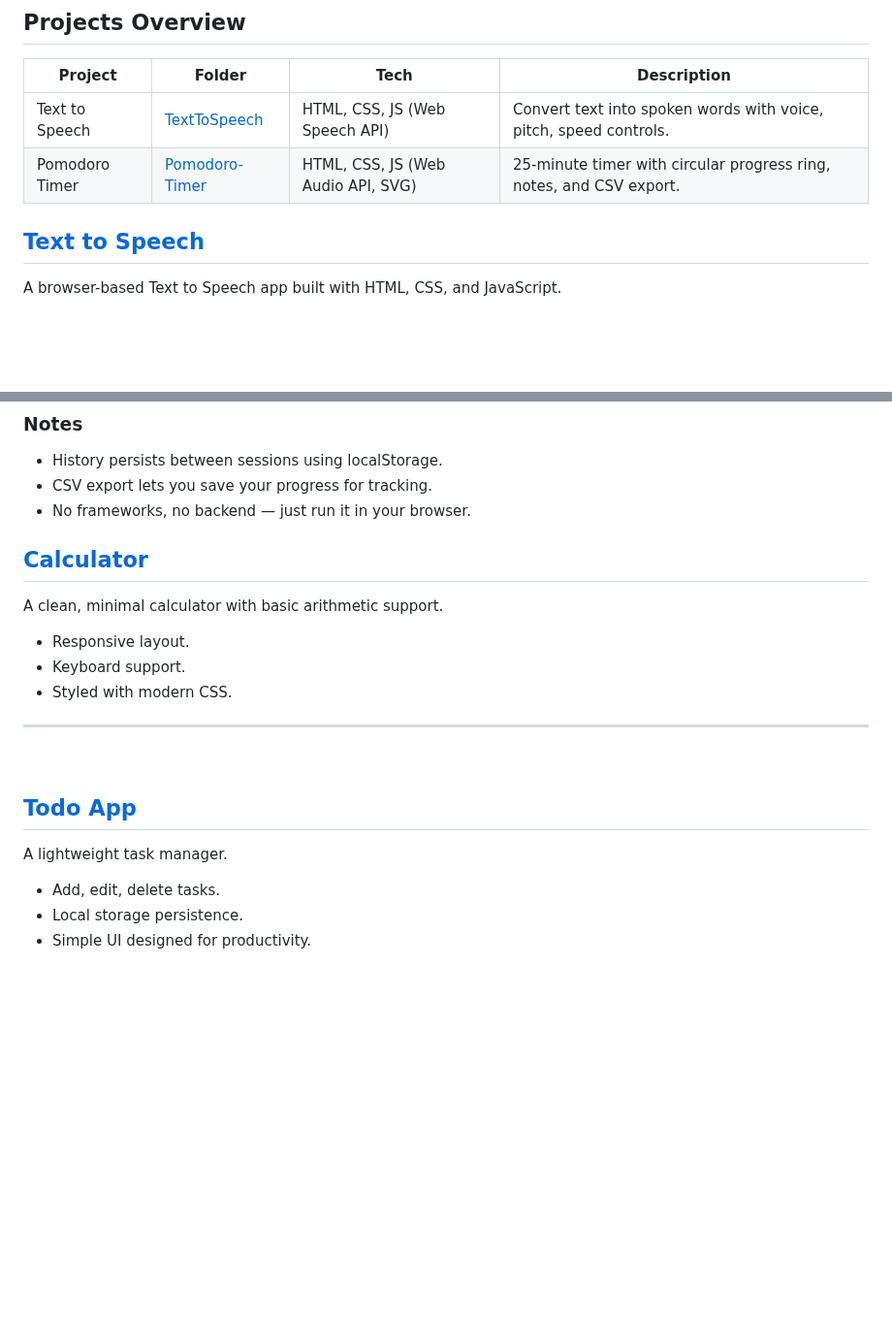
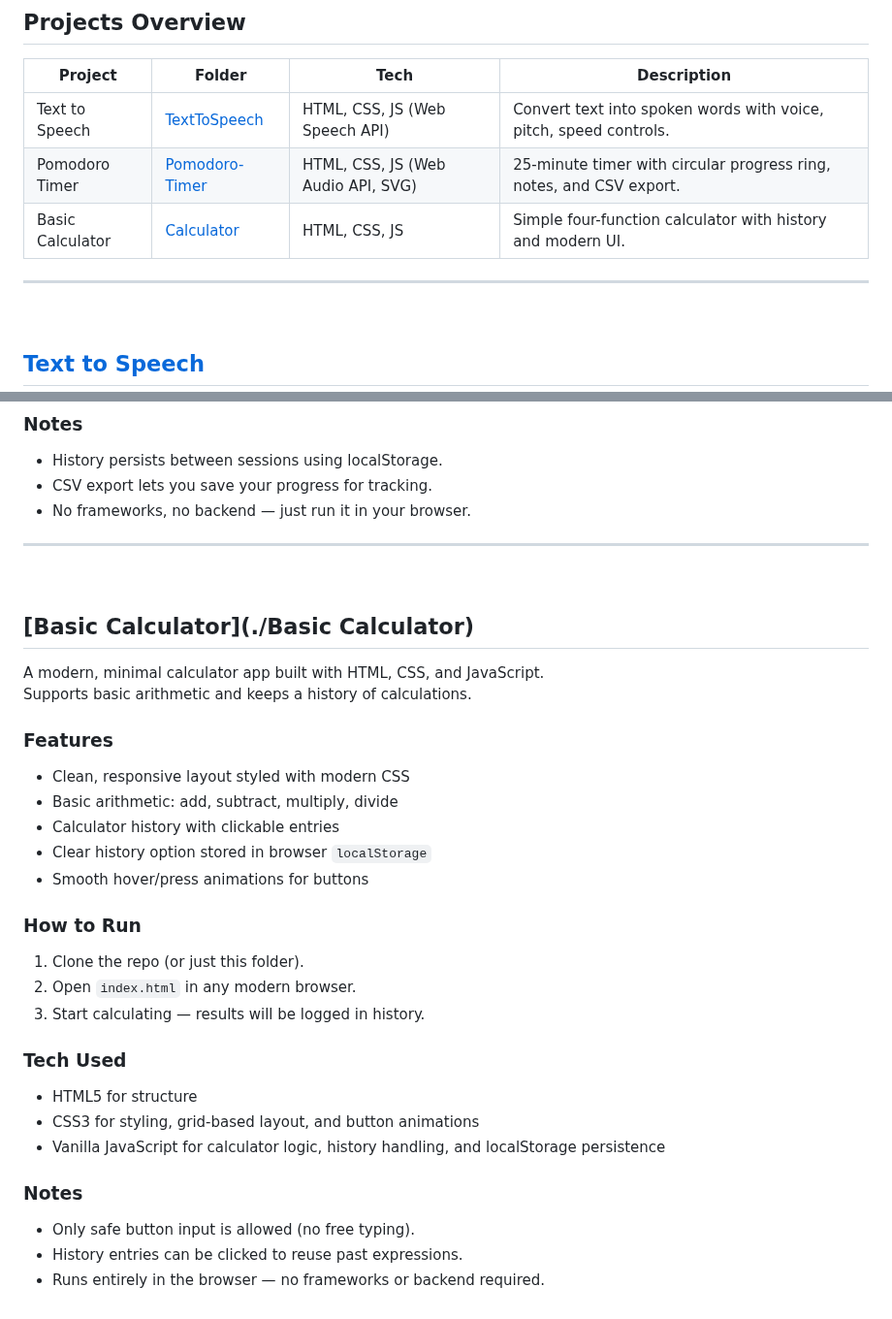
Before and after one commit to ginesthoii/JS-HTML-CSS-Mini-Projects, a Markdown page: README.md, 2 parts joined by grey strips. Shown at 97% size. Rendered like a GitHub page; blank space fills up the shorter version.

```diff
--- a/README.md
+++ b/README.md
@@ -11,5 +11,7 @@ Each project lives in its own folder with its own `index.html`, `style.css`, and
 |---------|--------|------|-------------|
 | Text to Speech | [TextToSpeech](./TextToSpeech) | HTML, CSS, JS (Web Speech API) | Convert text into spoken words with voice, pitch, speed controls. |
 | Pomodoro Timer | [Pomodoro-Timer](./Pomodoro-Timer) | HTML, CSS, JS (Web Audio API, SVG) | 25-minute timer with circular progress ring, notes, and CSV export. |
+| Basic Calculator | [Calculator](./Calculator) | HTML, CSS, JS | Simple four-function calculator with history and modern UI. |
 
+---
 
@@ -77,22 +80,33 @@ It uses an SVG-based circular progress ring to visualize the countdown and inclu
 - CSV export lets you save your progress for tracking.
 - No frameworks, no backend — just run it in your browser.
 
-## [Calculator](./Calculator)
-A clean, minimal calculator with basic arithmetic support.
-- Responsive layout.
-- Keyboard support.
-- Styled with modern CSS.
-
 ---
 
 <br>
 
+## [Basic Calculator](./Basic Calculator)
 
-## [Todo App](./TodoApp)
-A lightweight task manager.
-- Add, edit, delete tasks.
-- Local storage persistence.
-- Simple UI designed for productivity.
+A modern, minimal calculator app built with HTML, CSS, and JavaScript.
+Supports basic arithmetic and keeps a history of calculations.
 
+### Features
+- Clean, responsive layout styled with modern CSS
+- Basic arithmetic: add, subtract, multiply, divide
+- Calculator history with clickable entries
+- Clear history option stored in browser `localStorage`
+- Smooth hover/press animations for buttons
 
-<br>
+### How to Run
+1. Clone the repo (or just this folder).
+2. Open `index.html` in any modern browser.
+3. Start calculating — results will be logged in history.
+
+### Tech Used
+- HTML5 for structure
+- CSS3 for styling, grid-based layout, and button animations
+- Vanilla JavaScript for calculator logic, history handling, and localStorage persistence
+
+### Notes
+- Only safe button input is allowed (no free typing).
+- History entries can be clicked to reuse past expressions.
+- Runs entirely in the browser — no frameworks or backend required.
```
Also changed, not shown: other parts of README.md (+1 -0 lines).
